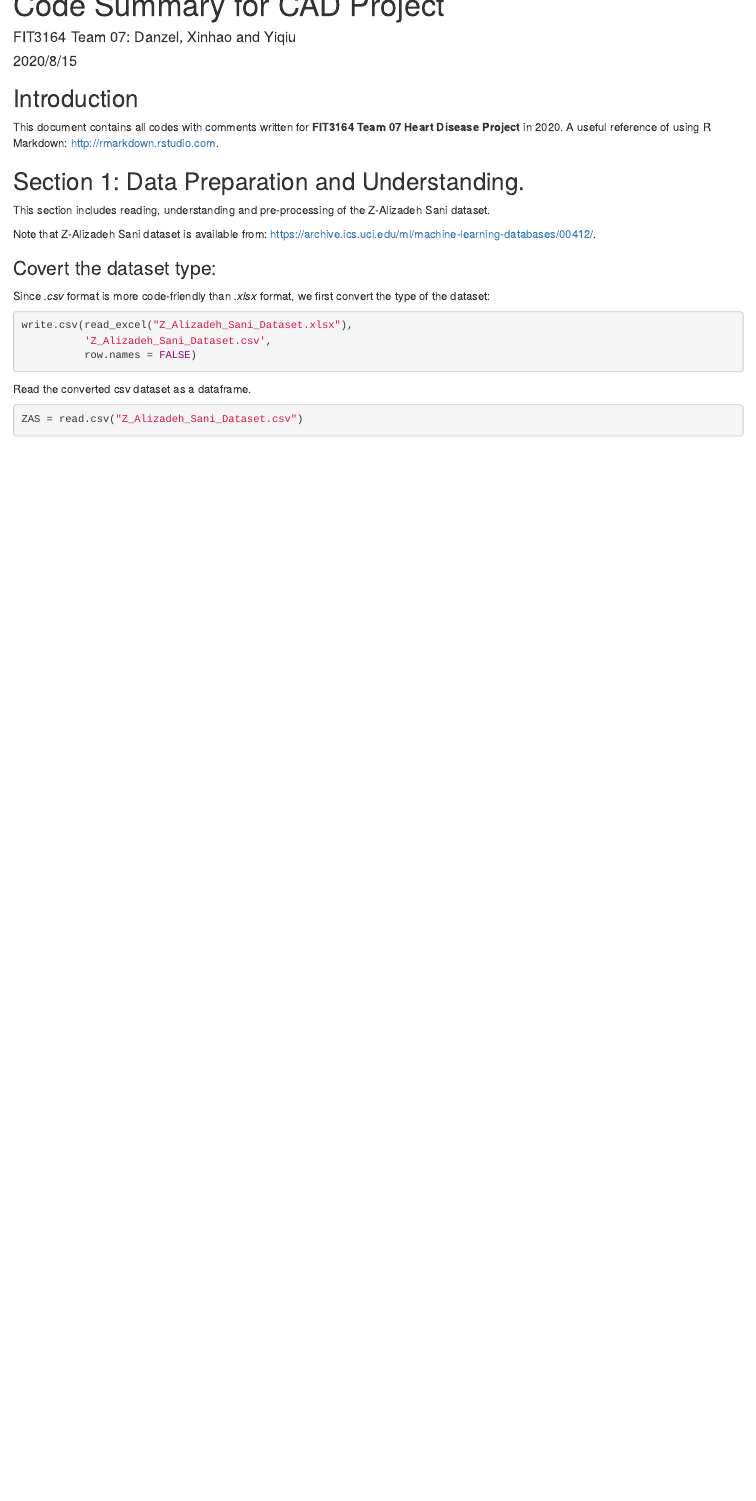
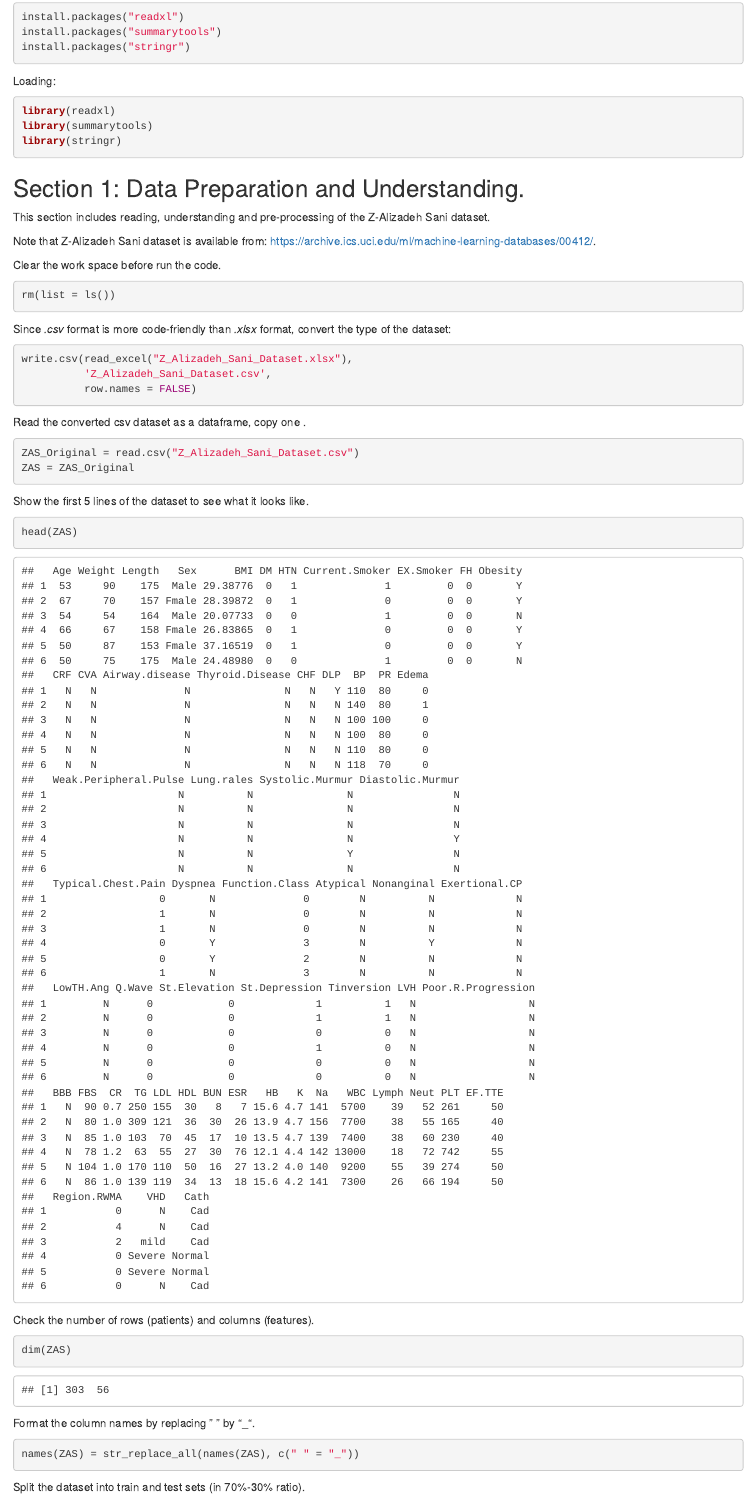
Before and after one commit to FIT3164-Team-07-2020/CAD-Project, an R Markdown document (Code Summary.Rmd): the page in a window 1100 px wide, from 40 px down before the commit and from 310 px down after it. Rendered offline with R 4.5, knitr and Pandoc, with nearby package versions.

Commit message:
Modified the code summary

````diff
--- a/Code Summary.Rmd
+++ b/Code Summary.Rmd
@@ -17,17 +19,58 @@ A useful reference of using R Markdown: <http://rmarkdown.rstudio.com>.
+```{r eval=FALSE}
+install.packages("readxl")
+install.packages("summarytools")
+install.packages("stringr")
+```
+
+Loading:
+```{r}
+library(readxl)
+library(summarytools)
+library(stringr)
+```
+
 ## Section 1: Data Preparation and Understanding.
 
 This section includes reading, understanding and pre-processing of the Z-Alizadeh Sani dataset.
 
 Note that Z-Alizadeh Sani dataset is available from: <https://archive.ics.uci.edu/ml/machine-learning-databases/00412/>.
 
-### Covert the dataset type:
-Since *.csv* format is more code-friendly than *.xlsx* format, we first convert the type of the dataset:
+Clear the work space before run the code.
+```{r}
+rm(list = ls())
+```
+
+Since *.csv* format is more code-friendly than *.xlsx* format, convert the type of the dataset:
 ```{r eval=FALSE}
 write.csv(read_excel("Z_Alizadeh_Sani_Dataset.xlsx"),
           'Z_Alizadeh_Sani_Dataset.csv',
           row.names = FALSE)
 ```
-Read the converted csv dataset as a dataframe.
+
+Read the converted csv dataset as a dataframe, copy one .
 ```{r}
-ZAS = read.csv("Z_Alizadeh_Sani_Dataset.csv")
+ZAS_Original = read.csv("Z_Alizadeh_Sani_Dataset.csv")
+ZAS = ZAS_Original
 ```
+
+Show the first 5 lines of the dataset to see what it looks like.
+```{r}
+head(ZAS)
+```
+
+Check the number of rows (patients) and columns (features).
+```{r}
+dim(ZAS)
+```
+
+Format the column names by replacing " " by "_".
+```{r}
+names(ZAS) = str_replace_all(names(ZAS), c(" " = "_"))
+```
+
+
+
+Split the dataset into train and test sets (in 70%-30% ratio).
+```{r}
+
+```
````
Also changed, not shown: Preprocessing_Yiqiu.R (+25 -0 lines), Code Summary.Rmd (2 more changed lines).
